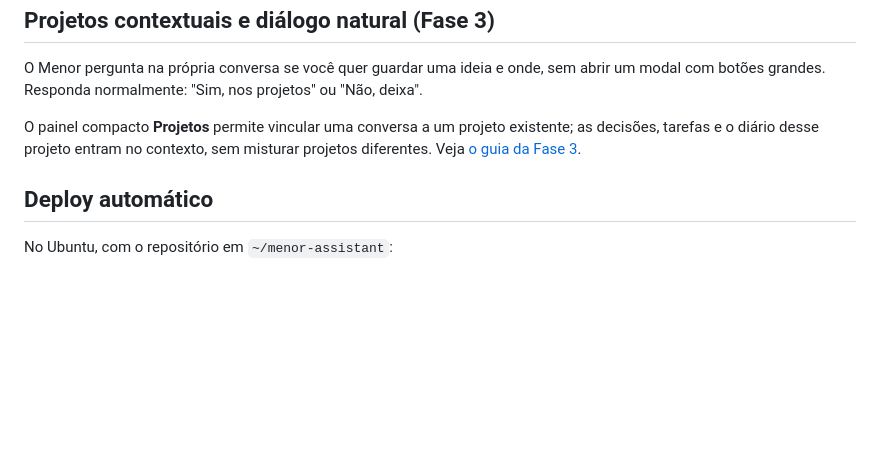
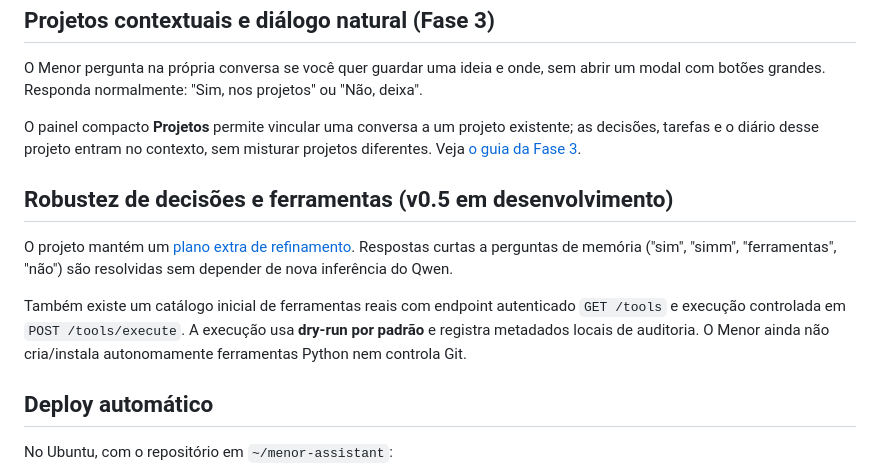
Before and after one commit to isaacwerneck/menor-assistant, a Markdown page: README.md, the part around the change. Drawn GitHub-style; blank space fills up the shorter version.

Commit message:
docs: explicar decisao rapida, auditoria e limites reais do v0.5

```diff
--- a/README.md
+++ b/README.md
@@ -62,6 +62,18 @@ O painel compacto **Projetos** permite vincular uma conversa a um projeto
 existente; as decisões, tarefas e o diário desse projeto entram no contexto,
 sem misturar projetos diferentes. Veja [o guia da Fase 3](docs/projetos_contextuais.md).
 
+## Robustez de decisões e ferramentas (v0.5 em desenvolvimento)
+
+O projeto mantém um [plano extra de refinamento](PLANO_REFINAMENTO.md).
+Respostas curtas a perguntas de memória ("sim", "simm", "ferramentas",
+"não") são resolvidas sem depender de nova inferência do Qwen.
+
+Também existe um catálogo inicial de ferramentas reais com endpoint
+autenticado `GET /tools` e execução controlada em
+`POST /tools/execute`. A execução usa **dry-run por padrão** e registra
+metadados locais de auditoria. O Menor ainda não cria/instala
+autonomamente ferramentas Python nem controla Git.
+
 ## Deploy automático
 
 No Ubuntu, com o repositório em `~/menor-assistant`:
```
